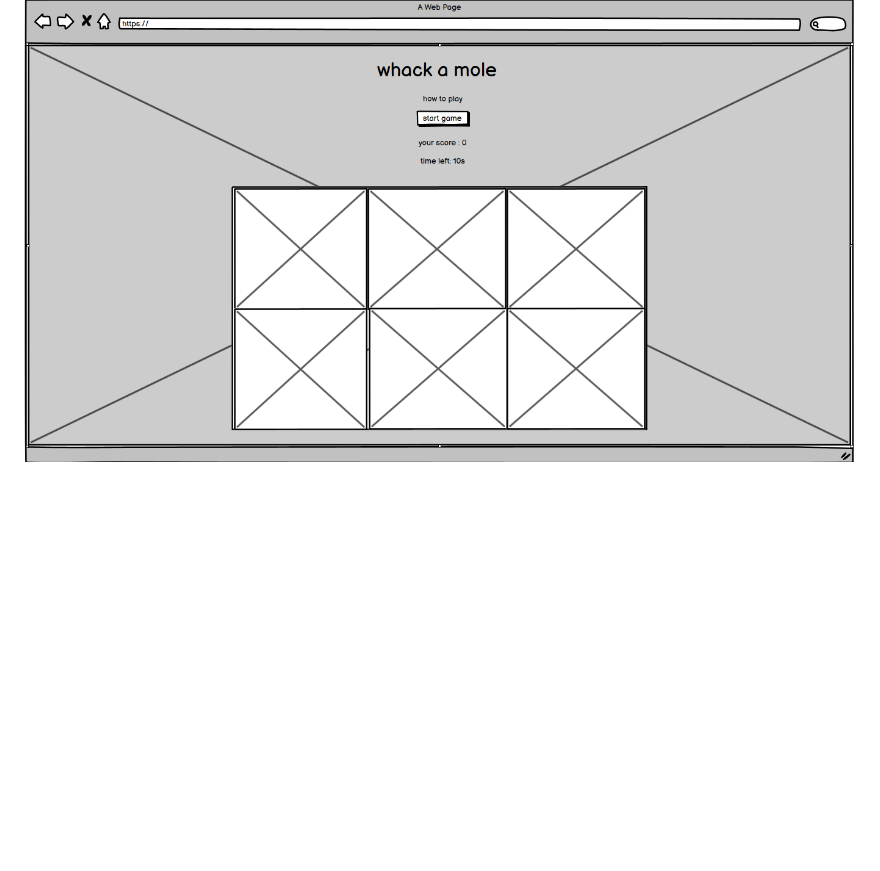
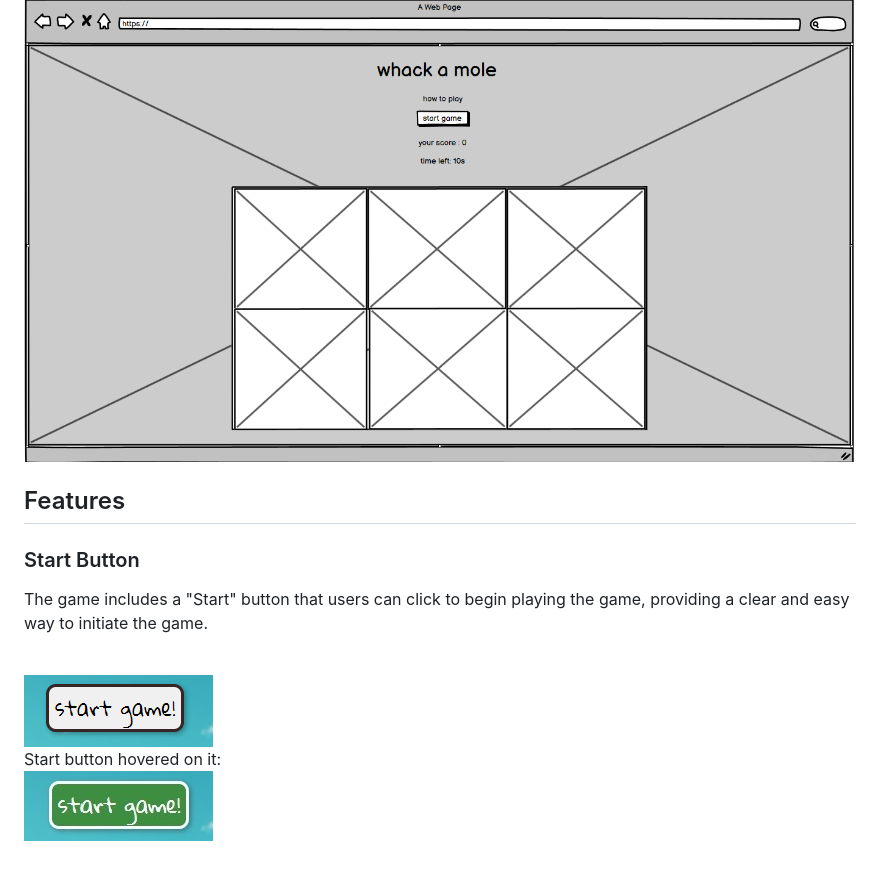
Before and after one commit to Karoskodev/Whack-a-Mole, a Markdown page: README.md, the part around the change. Rendered like a GitHub page; pictures changed too: assets/images/readme/button1.png (added), assets/images/readme/button2.jpg (added); blank space fills up the shorter version.

Commit message:
Add start button feature in to README.md

```diff
--- a/README.md
+++ b/README.md
@@ -26,3 +26,16 @@ The game has been designed to be visually appealing and the screen is optimized
 ### Page Wireframe
 
   ![Page Wireframe](assets/images/readme/wire.png)
+
+## Features
+
+### Start Button
+ The game includes a "Start" button that users can click to begin playing the game, providing a clear and easy way to initiate the game.
+
+<br>
+
+![Start button](assets/images/readme/button1.png)
+<br>
+Start button hovered on it:
+<br>
+![Start button hovered on it](assets/images/readme/button2.jpg)
```
